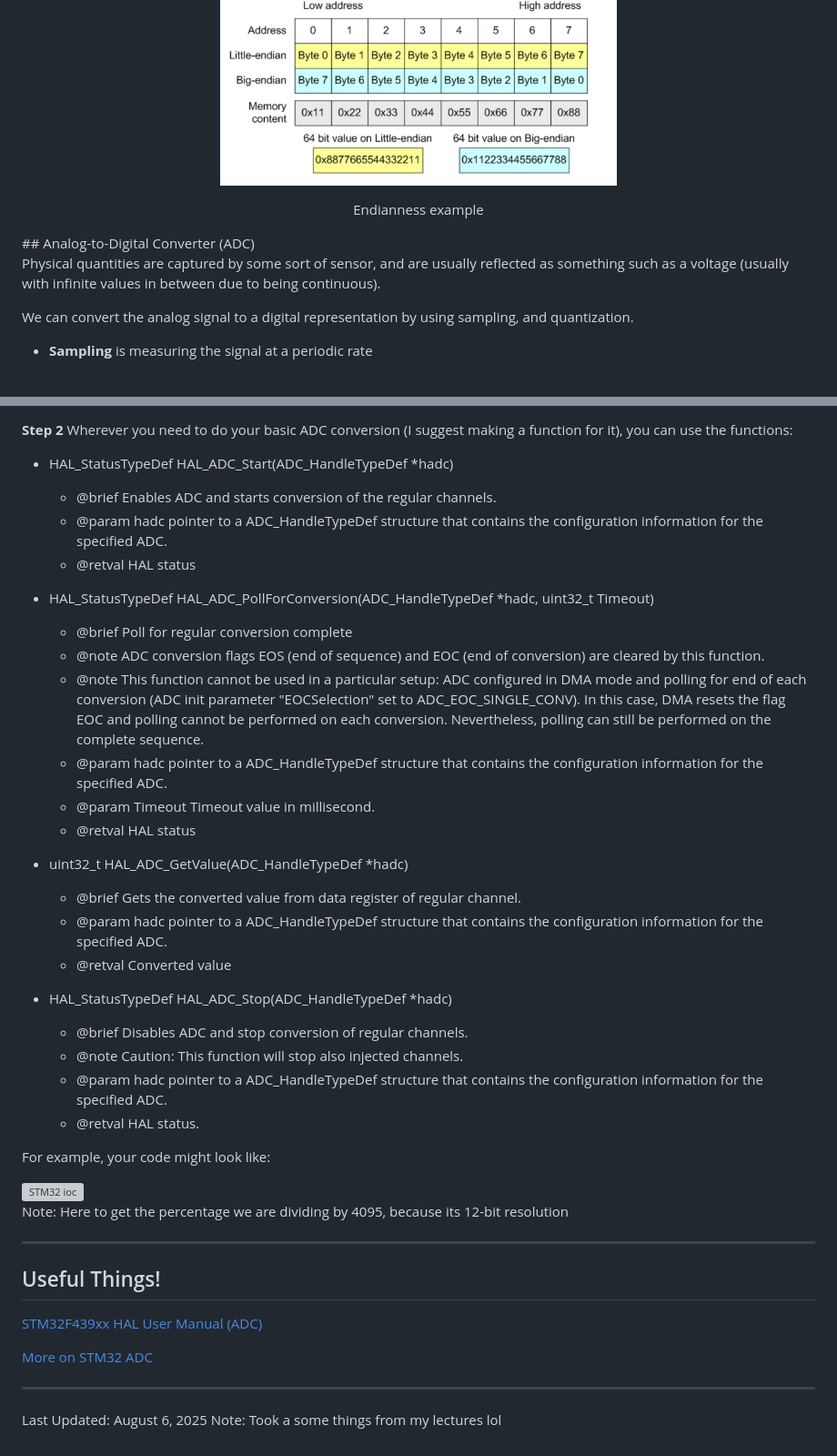
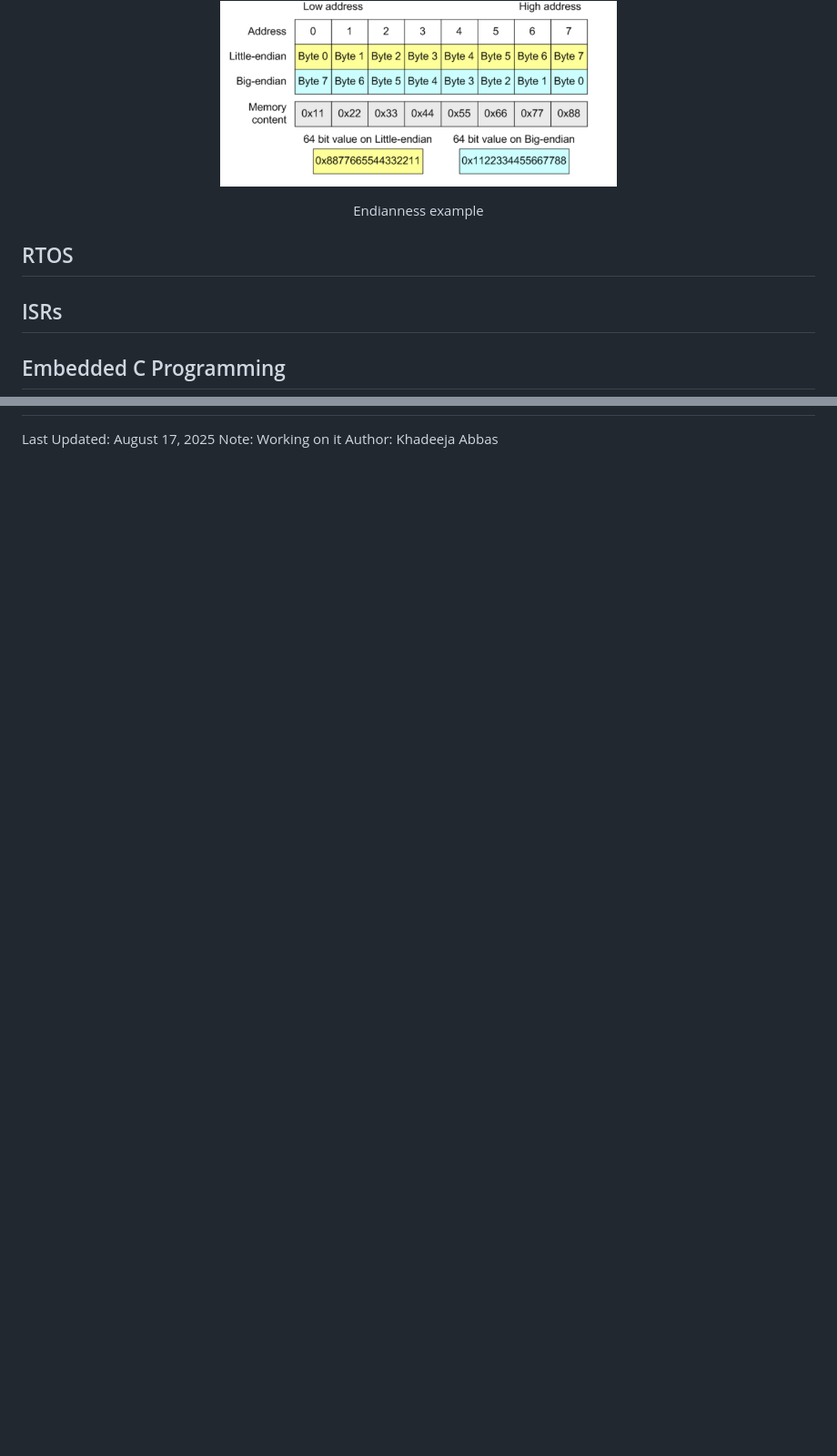
Before and after one commit to UCSolarCarTeam/Embedded-Resources, a Markdown page: markdown-files/CoreConcepts.md, 2 parts joined by grey strips. Shown at 91% size. Rendered like a GitHub page; blank space fills up the shorter version; grey boxes are pictures that could not be loaded.

```diff
--- a/markdown-files/CoreConcepts.md
+++ b/markdown-files/CoreConcepts.md
@@ -29,11 +49,10 @@ When we are reading data, we need to know where to start from. Similar to how so
 <img src="../images/Endianness.png" alt="Photo explaining endianness. Photo taken from: https://stackoverflow.com/questions/13926760/the-reason-behind-endianness" width=50% >
 <p align="center">Endianness example</p>
 </p>
-## Analog-to-Digital Converter (ADC)
 
-Physical quantities are captured by some sort of sensor, and are usually reflected as something such as a voltage (usually with infinite values in between due to being continuous).
+## RTOS
 
-We can convert the analog signal to a digital representation by using sampling, and quantization.
+## ISRs
 
-- **Sampling** is measuring the signal at a periodic rate
+## Embedded C Programming
 
@@ -100,47 +65,3 @@ Possible uses for PA1 and PA2 for this specific microcontroller:
-**Step 2**
-Wherever you need to do your basic ADC conversion (I suggest making a function for it), you can use the functions:
-
-- HAL_StatusTypeDef HAL_ADC_Start(ADC_HandleTypeDef *hadc)
-  * @brief  Enables ADC and starts conversion of the regular channels.
-  * @param  hadc pointer to a ADC_HandleTypeDef structure that contains the configuration information for the specified ADC.
-  * @retval HAL status
-
-- HAL_StatusTypeDef HAL_ADC_PollForConversion(ADC_HandleTypeDef *hadc, uint32_t Timeout)
-  * @brief  Poll for regular conversion complete
-  * @note   ADC conversion flags EOS (end of sequence) and EOC (end of conversion) are cleared by this function.
-  * @note   This function cannot be used in a particular setup: ADC configured in DMA mode and polling for end of each conversion (ADC init parameter "EOCSelection" set to ADC_EOC_SINGLE_CONV). In this case, DMA resets the flag EOC and polling cannot be performed on each conversion. Nevertheless, polling can still be performed on the complete sequence.
-  * @param  hadc pointer to a ADC_HandleTypeDef structure that contains the configuration information for the specified ADC.
-  * @param  Timeout Timeout value in millisecond.
-  * @retval HAL status
-
-- uint32_t HAL_ADC_GetValue(ADC_HandleTypeDef *hadc)
-  * @brief  Gets the converted value from data register of regular channel.
-  * @param  hadc pointer to a ADC_HandleTypeDef structure that contains the configuration information for the specified ADC.
-  * @retval Converted value
-
-- HAL_StatusTypeDef HAL_ADC_Stop(ADC_HandleTypeDef *hadc)
-  * @brief  Disables ADC and stop conversion of regular channels.
-  * @note   Caution: This function will stop also injected channels.
-  * @param  hadc pointer to a ADC_HandleTypeDef structure that contains the configuration information for the specified ADC.
-  * @retval HAL status.
-
-
-For example, your code might look like:
-
-<img src="../images/adc_code.png" alt="STM32 ioc" width=70%>
-
-Note: Here to get the percentage we are dividing by 4095, because its 12-bit resolution
-
----
-
-## Useful Things!
-
-<a href="https://www.disca.upv.es/aperles/arm_cortex_m3/llibre/st/STM32F439xx_User_Manual/group__adc__exported__functions.html" style = "color: #f0f8ff" >STM32F439xx HAL User Manual (ADC)
-</a>
-
-<a href="https://deepbluembedded.com/stm32-adc-tutorial-complete-guide-with-examples/#:~:text=ADC%20Example%20Applications-,Introducing%20STM32%20ADC,trigger%20it%20to%20start%20conversion" style = "color: #f0f8ff" >More on STM32 ADC
-</a>
-
----
-Last Updated: August 6, 2025
-Note: Took a some things from my lectures lol
+Last Updated: August 17, 2025
+Note: Working on it
+Author: Khadeeja Abbas
```
Also changed, not shown: other parts of markdown-files/CoreConcepts.md (+23 -57 lines).
